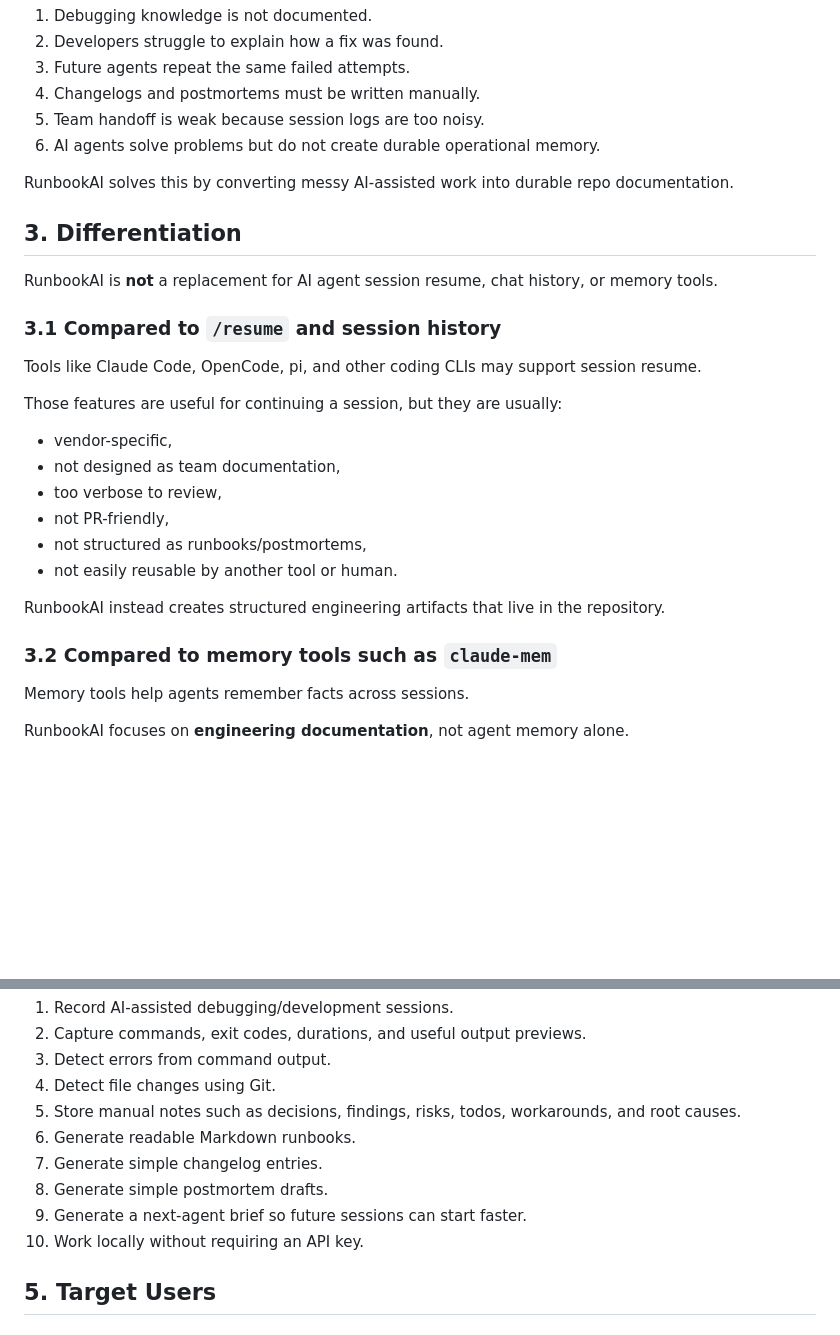
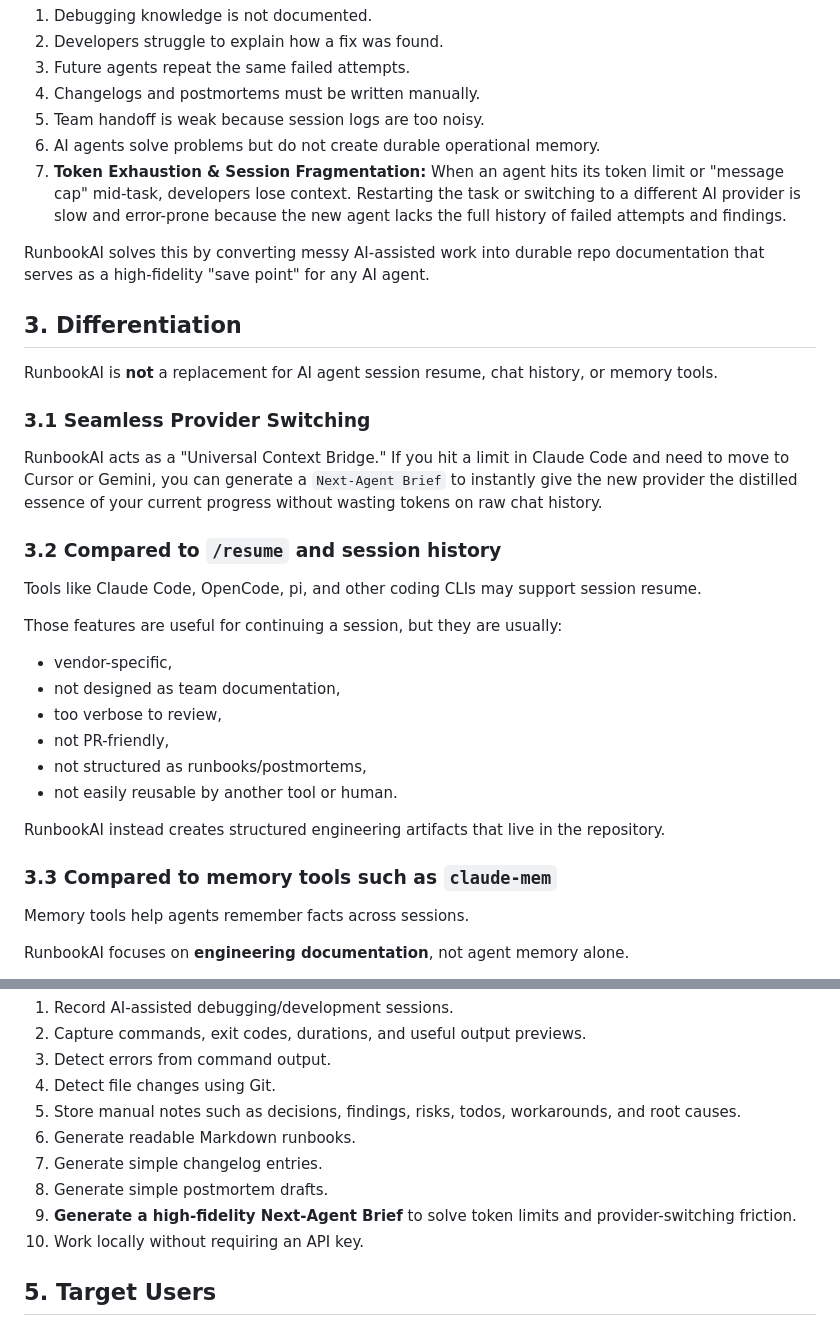
Before and after one commit to arsyadal/runbook-ai, a Markdown page: PRD.md, 2 parts joined by grey strips. Rendered like a GitHub page; blank space fills up the shorter version.

Commit message:
docs: update PRD to address token limits and context loss
- Added 'Token Exhaustion & Session Fragmentation' to Problem Statement
- Positioned RunbookAI as a 'Universal Context Bridge' for provider switching
- Added 'High-fidelity Next-Agent Brief' as a core product goal

```diff
--- a/PRD.md
+++ b/PRD.md
@@ -37,14 +37,18 @@ This creates several problems:
 4. Changelogs and postmortems must be written manually.
 5. Team handoff is weak because session logs are too noisy.
 6. AI agents solve problems but do not create durable operational memory.
+7. **Token Exhaustion & Session Fragmentation:** When an agent hits its token limit or "message cap" mid-task, developers lose context. Restarting the task or switching to a different AI provider is slow and error-prone because the new agent lacks the full history of failed attempts and findings.
 
-RunbookAI solves this by converting messy AI-assisted work into durable repo documentation.
+RunbookAI solves this by converting messy AI-assisted work into durable repo documentation that serves as a high-fidelity "save point" for any AI agent.
 
 ## 3. Differentiation
 
 RunbookAI is **not** a replacement for AI agent session resume, chat history, or memory tools.
 
-### 3.1 Compared to `/resume` and session history
+### 3.1 Seamless Provider Switching
+RunbookAI acts as a "Universal Context Bridge." If you hit a limit in Claude Code and need to move to Cursor or Gemini, you can generate a `Next-Agent Brief` to instantly give the new provider the distilled essence of your current progress without wasting tokens on raw chat history.
+
+### 3.2 Compared to `/resume` and session history
 
 Tools like Claude Code, OpenCode, pi, and other coding CLIs may support session resume.
 
@@ -59,7 +63,7 @@ Those features are useful for continuing a session, but they are usually:
 
 RunbookAI instead creates structured engineering artifacts that live in the repository.
 
-### 3.2 Compared to memory tools such as `claude-mem`
+### 3.3 Compared to memory tools such as `claude-mem`
 
 Memory tools help agents remember facts across sessions.
 
@@ -90,7 +94,7 @@ RunbookAI aims to:
 6. Generate readable Markdown runbooks.
 7. Generate simple changelog entries.
 8. Generate simple postmortem drafts.
-9. Generate a next-agent brief so future sessions can start faster.
+9. **Generate a high-fidelity Next-Agent Brief** to solve token limits and provider-switching friction.
 10. Work locally without requiring an API key.
 
 ## 5. Target Users
```
